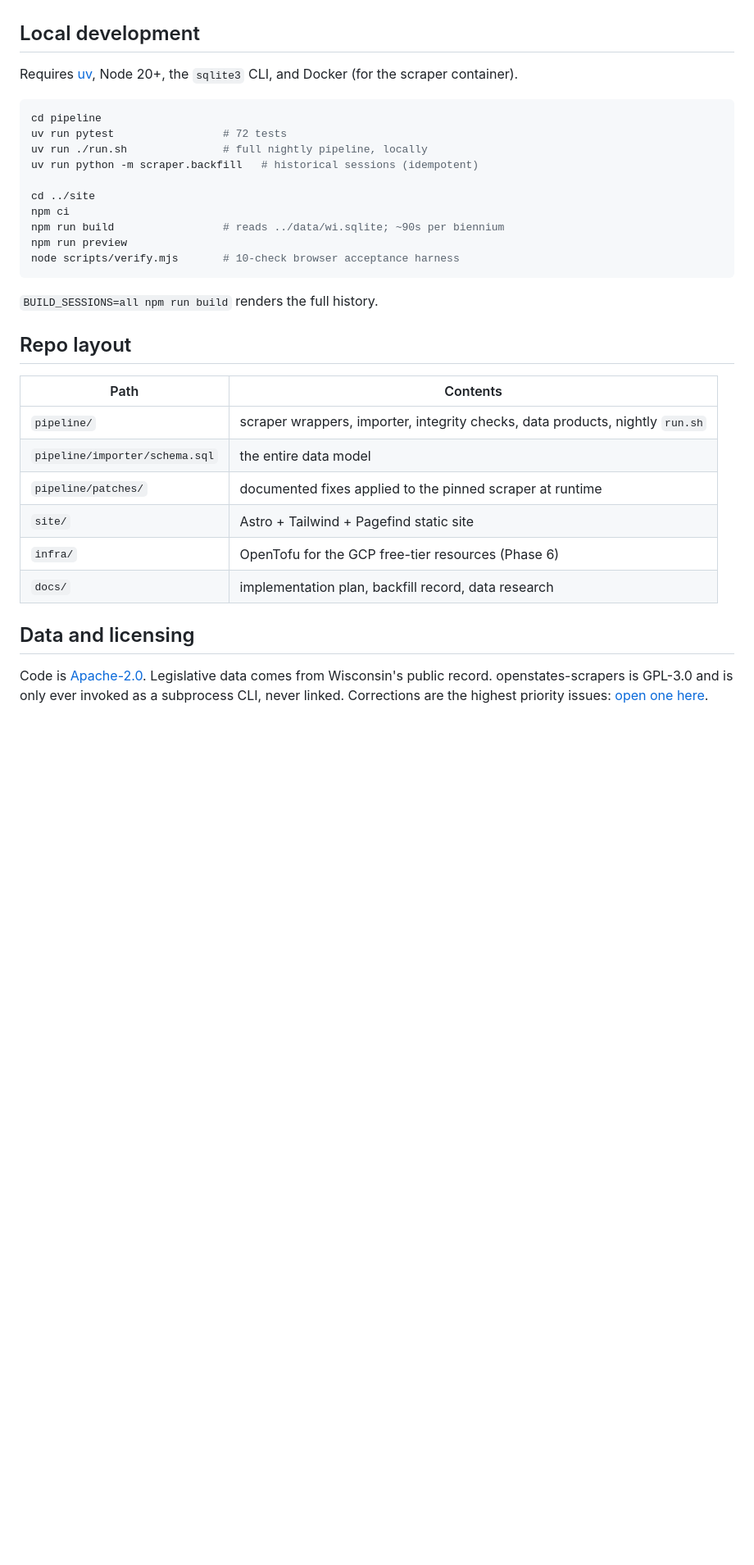
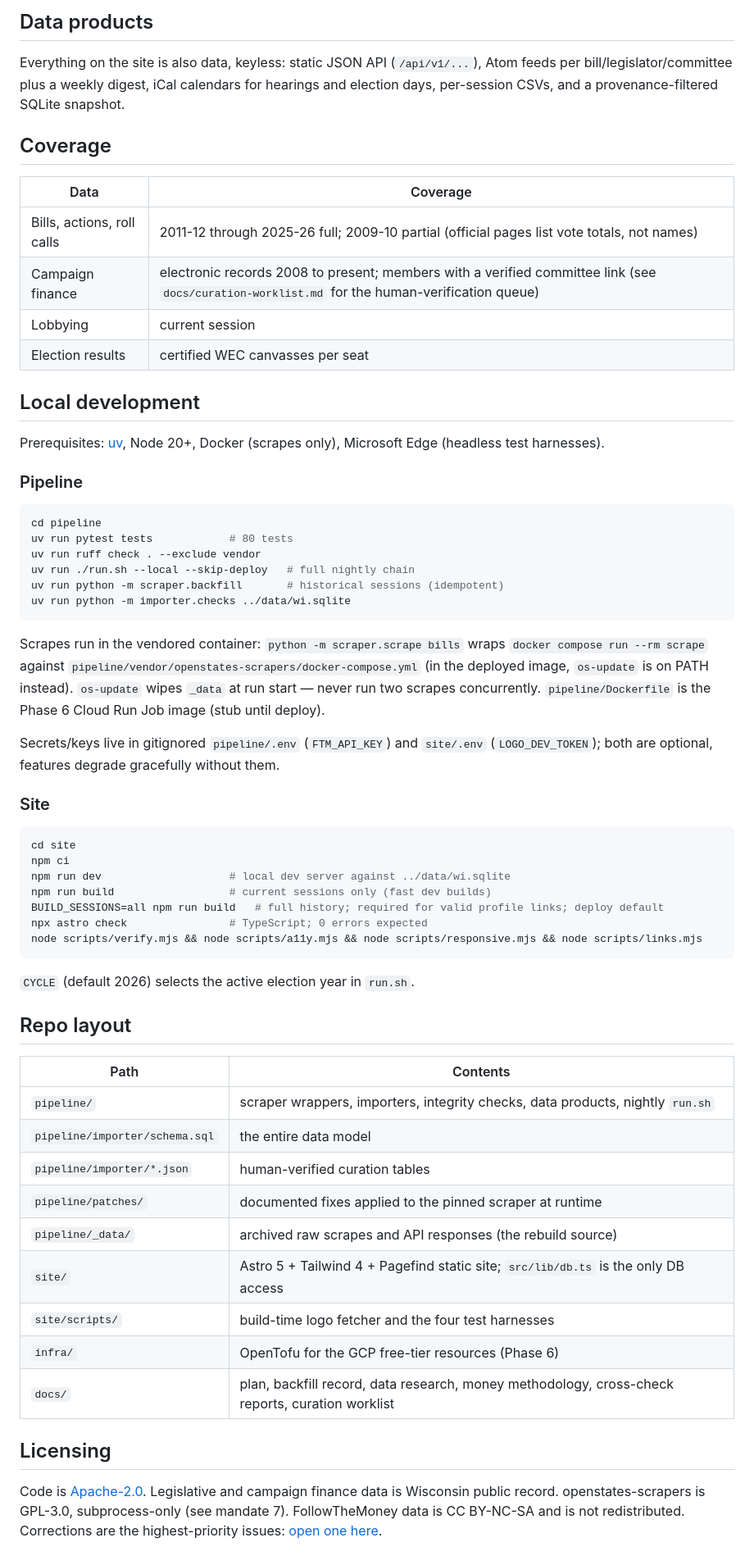
Before and after one commit to uprightsleepy/badger-politics, a Markdown page: README.md, the part around one of its changes. Shown at 82% size. Rendered like a GitHub page; blank space fills up the shorter version.

````diff
--- a/README.md
+++ b/README.md
@@ -86,38 +127,78 @@ static. Target infrastructure cost: about $2/month plus domains.
+## Data products
+
+Everything on the site is also data, keyless: static JSON API
+(`/api/v1/...`), Atom feeds per bill/legislator/committee plus a weekly
+digest, iCal calendars for hearings and election days, per-session CSVs,
+and a provenance-filtered SQLite snapshot.
+
+## Coverage
+
+| Data | Coverage |
+|---|---|
+| Bills, actions, roll calls | 2011-12 through 2025-26 full; 2009-10 partial (official pages list vote totals, not names) |
+| Campaign finance | electronic records 2008 to present; members with a verified committee link (see `docs/curation-worklist.md` for the human-verification queue) |
+| Lobbying | current session |
+| Election results | certified WEC canvasses per seat |
 
 ## Local development
 
-Requires [uv](https://docs.astral.sh/uv/), Node 20+, the `sqlite3` CLI, and
-Docker (for the scraper container).
+Prerequisites: [uv](https://docs.astral.sh/uv/), Node 20+, Docker
+(scrapes only), Microsoft Edge (headless test harnesses).
+
+### Pipeline
 
 ```sh
 cd pipeline
-uv run pytest                 # 72 tests
-uv run ./run.sh               # full nightly pipeline, locally
-uv run python -m scraper.backfill   # historical sessions (idempotent)
-
-cd ../site
-npm ci
-npm run build                 # reads ../data/wi.sqlite; ~90s per biennium
-npm run preview
-node scripts/verify.mjs       # 10-check browser acceptance harness
+uv run pytest tests            # 80 tests
+uv run ruff check . --exclude vendor
+uv run ./run.sh --local --skip-deploy   # full nightly chain
+uv run python -m scraper.backfill       # historical sessions (idempotent)
+uv run python -m importer.checks ../data/wi.sqlite
 ```
 
-`BUILD_SESSIONS=all npm run build` renders the full history.
+Scrapes run in the vendored container: `python -m scraper.scrape bills`
+wraps `docker compose run --rm scrape` against
+`pipeline/vendor/openstates-scrapers/docker-compose.yml` (in the deployed
+image, `os-update` is on PATH instead). `os-update` wipes `_data` at run
+start — never run two scrapes concurrently. `pipeline/Dockerfile` is the
+Phase 6 Cloud Run Job image (stub until deploy).
+
+Secrets/keys live in gitignored `pipeline/.env` (`FTM_API_KEY`) and
+`site/.env` (`LOGO_DEV_TOKEN`); both are optional, features degrade
+gracefully without them.
+
+### Site
+
+```sh
+cd site
+npm ci
+npm run dev                    # local dev server against ../data/wi.sqlite
+npm run build                  # current sessions only (fast dev builds)
+BUILD_SESSIONS=all npm run build   # full history; required for valid profile links; deploy default
+npx astro check                # TypeScript; 0 errors expected
+node scripts/verify.mjs && node scripts/a11y.mjs && node scripts/responsive.mjs && node scripts/links.mjs
+```
+
+`CYCLE` (default 2026) selects the active election year in `run.sh`.
 
 ## Repo layout
 
 | Path | Contents |
 |---|---|
-| `pipeline/` | scraper wrappers, importer, integrity checks, data products, nightly `run.sh` |
+| `pipeline/` | scraper wrappers, importers, integrity checks, data products, nightly `run.sh` |
 | `pipeline/importer/schema.sql` | the entire data model |
+| `pipeline/importer/*.json` | human-verified curation tables |
 | `pipeline/patches/` | documented fixes applied to the pinned scraper at runtime |
-| `site/` | Astro + Tailwind + Pagefind static site |
+| `pipeline/_data/` | archived raw scrapes and API responses (the rebuild source) |
+| `site/` | Astro 5 + Tailwind 4 + Pagefind static site; `src/lib/db.ts` is the only DB access |
+| `site/scripts/` | build-time logo fetcher and the four test harnesses |
 | `infra/` | OpenTofu for the GCP free-tier resources (Phase 6) |
-| `docs/` | implementation plan, backfill record, data research |
+| `docs/` | plan, backfill record, data research, money methodology, cross-check reports, curation worklist |
 
-## Data and licensing
+## Licensing
 
-Code is [Apache-2.0](LICENSE). Legislative data comes from Wisconsin's
-public record. openstates-scrapers is GPL-3.0 and is only ever invoked as a
-subprocess CLI, never linked. Corrections are the highest priority issues:
+Code is [Apache-2.0](LICENSE). Legislative and campaign finance data is
+Wisconsin public record. openstates-scrapers is GPL-3.0, subprocess-only
+(see mandate 7). FollowTheMoney data is CC BY-NC-SA and is not
+redistributed. Corrections are the highest-priority issues:
 [open one here](https://github.com/uprightsleepy/badger-politics/issues).
````
Also changed, not shown: other parts of README.md (+116 -75 lines).
